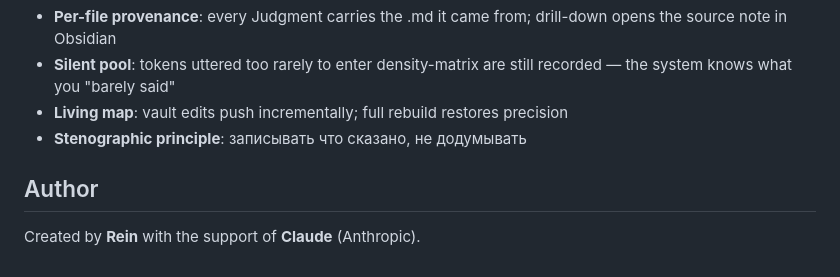
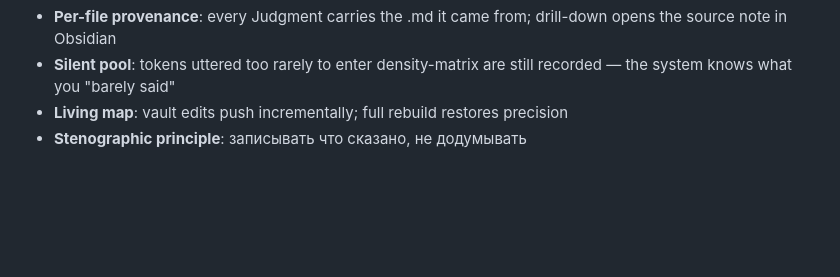
Before and after one commit to re-1n/FVSC, a Markdown page: README.md, the part around the change. Rendered like a GitHub page; blank space fills up the shorter version.

```diff
--- a/README.md
+++ b/README.md
@@ -103,7 +103,3 @@ the backend is ready. Edits to `.md` files are debounced and POSTed to
 - **Silent pool**: tokens uttered too rarely to enter density-matrix are still recorded — the system knows what you "barely said"
 - **Living map**: vault edits push incrementally; full rebuild restores precision
 - **Stenographic principle**: записывать что сказано, не додумывать
-
-## Author
-
-Created by **Rein** with the support of **Claude** (Anthropic).
```
